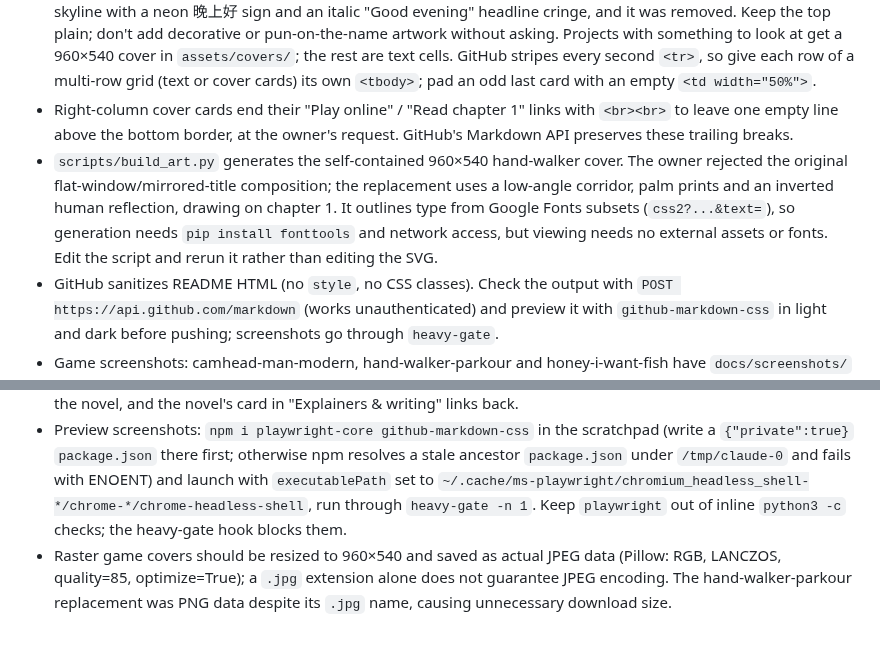
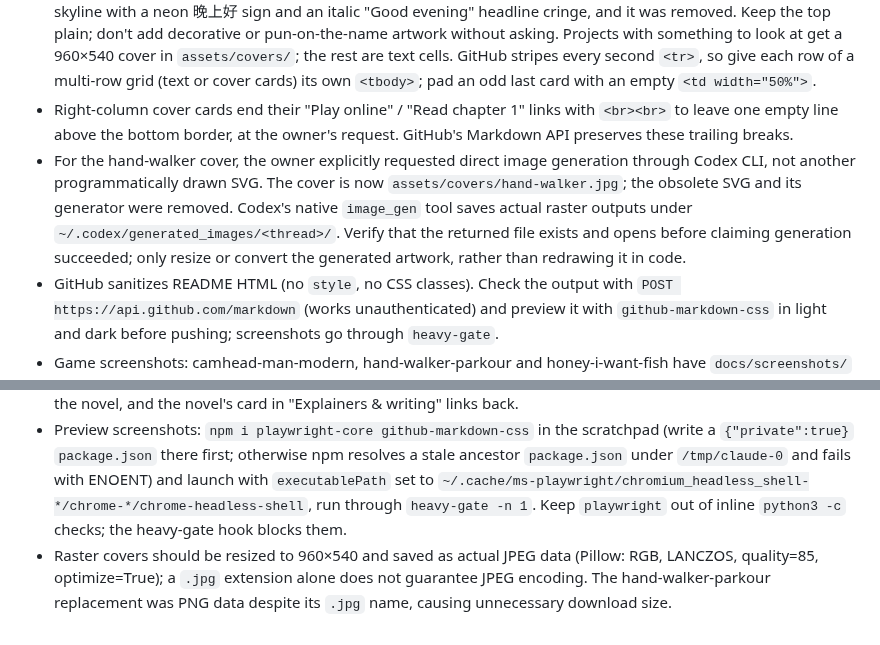
Before and after one commit to EveGoodEvening/EveGoodEvening, a Markdown page: AGENTS.md, 2 parts joined by grey strips. GitHub-like rendering.

```diff
--- a/AGENTS.md
+++ b/AGENTS.md
@@ -3,11 +3,11 @@
 - This repository is the GitHub profile README. Keep projects under topical headings in HTML tables (two-column for cover cards; "Agent configs & plugins" is single-column, one text card per row, at the owner's request; the heading was "AI coding agents" until the owner renamed it, since the section holds configs, a skill and plugins rather than agents), with the repository link in the project name and any live site linked from the card (cover image and a "Play online" / "Browse" link).
 - Layout: a one-line intro, then sections. No illustrated hero banner: the owner found the animated dusk/night skyline with a neon 晚上好 sign and an italic "Good evening" headline cringe, and it was removed. Keep the top plain; don't add decorative or pun-on-the-name artwork without asking. Projects with something to look at get a 960×540 cover in `assets/covers/`; the rest are text cells. GitHub stripes every second `<tr>`, so give each row of a multi-row grid (text or cover cards) its own `<tbody>`; pad an odd last card with an empty `<td width="50%">`.
 - Right-column cover cards end their "Play online" / "Read chapter 1" links with `<br><br>` to leave one empty line above the bottom border, at the owner's request. GitHub's Markdown API preserves these trailing breaks.
-- `scripts/build_art.py` generates the self-contained 960×540 hand-walker cover. The owner rejected the original flat-window/mirrored-title composition; the replacement uses a low-angle corridor, palm prints and an inverted human reflection, drawing on chapter 1. It outlines type from Google Fonts subsets (`css2?...&text=`), so generation needs `pip install fonttools` and network access, but viewing needs no external assets or fonts. Edit the script and rerun it rather than editing the SVG.
+- For the hand-walker cover, the owner explicitly requested direct image generation through Codex CLI, not another programmatically drawn SVG. The cover is now `assets/covers/hand-walker.jpg`; the obsolete SVG and its generator were removed. Codex's native `image_gen` tool saves actual raster outputs under `~/.codex/generated_images/<thread>/`. Verify that the returned file exists and opens before claiming generation succeeded; only resize or convert the generated artwork, rather than redrawing it in code.
 - GitHub sanitizes README HTML (no `style`, no CSS classes). Check the output with `POST https://api.github.com/markdown` (works unauthenticated) and preview it with `github-markdown-css` in light and dark before pushing; screenshots go through `heavy-gate`.
 - Game screenshots: camhead-man-modern, hand-walker-parkour and honey-i-want-fish have `docs/screenshots/` (hand-walker-parkour's cover is `corridor.png` downscaled from 1280×720; its default branch is `feat/parkour-game`; honey-i-want-fish's cover is `megalodon.jpg` downscaled from 1600×900); camhead-man's screenshots only exist in its git history (commit `8a6febc`, reverted from that repo's README).
 - To resolve renamed GitHub projects, follow the old repository's GitHub API redirect and use the returned `html_url` and `homepage` for the profile links; verify the new GitHub Pages URL independently.
 - DeepSeek Harness (DSH) plugins (`dsh-autoresearch`, `dsh-llmwiki`) are the last two rows of "Agent configs & plugins" (grouped by audience, not packaging; `skill-optimizer` is the precedent for installable agent add-ons), each described as an "unofficial" DeepSeek Harness plugin (they are not from deepseek-ai) and linking its npm package; `dsh plugin` needs `--profile <name>`, so the cards show no bare install command. Their default branch is `master`, not `main`. The llmwiki package is scoped, `@evegoodevening/dsh-llmwiki`; the unscoped `dsh-llmwiki` on npm belongs to another project. `dsh-autoresearch` is unscoped.
 - hand-walker-parkour (《手行者 · 跑酷》) is the game adaptation of the novel hand-walker: its card in "Games" links the novel, and the novel's card in "Explainers & writing" links back.
 - Preview screenshots: `npm i playwright-core github-markdown-css` in the scratchpad (write a `{"private":true}` `package.json` there first; otherwise npm resolves a stale ancestor `package.json` under `/tmp/claude-0` and fails with ENOENT) and launch with `executablePath` set to `~/.cache/ms-playwright/chromium_headless_shell-*/chrome-*/chrome-headless-shell`, run through `heavy-gate -n 1`. Keep `playwright` out of inline `python3 -c` checks; the heavy-gate hook blocks them.
-- Raster game covers should be resized to 960×540 and saved as actual JPEG data (Pillow: RGB, LANCZOS, quality=85, optimize=True); a `.jpg` extension alone does not guarantee JPEG encoding. The hand-walker-parkour replacement was PNG data despite its `.jpg` name, causing unnecessary download size.
+- Raster covers should be resized to 960×540 and saved as actual JPEG data (Pillow: RGB, LANCZOS, quality=85, optimize=True); a `.jpg` extension alone does not guarantee JPEG encoding. The hand-walker-parkour replacement was PNG data despite its `.jpg` name, causing unnecessary download size.
```
Also changed, not shown: README.md (+1 -1 lines), assets/covers/hand-walker.jpg (added), 2 other files.
